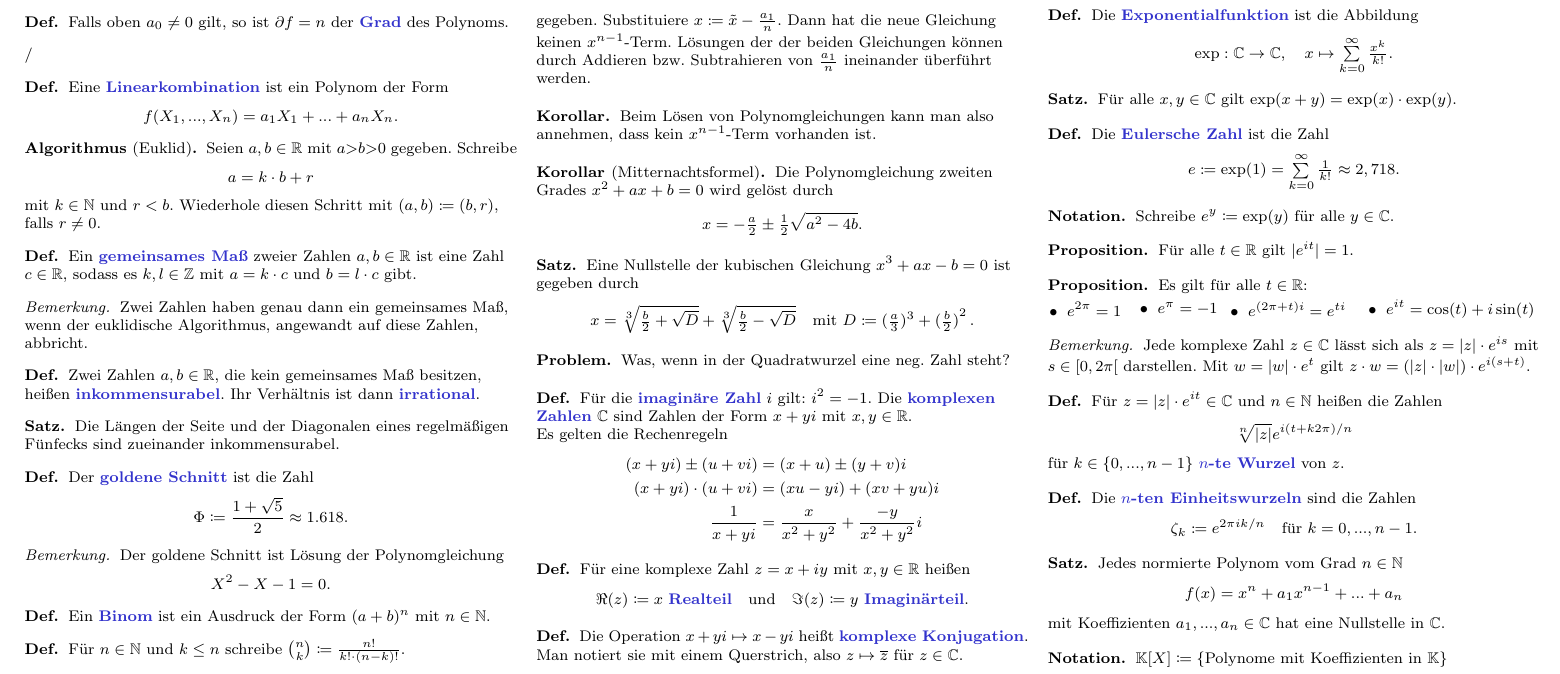
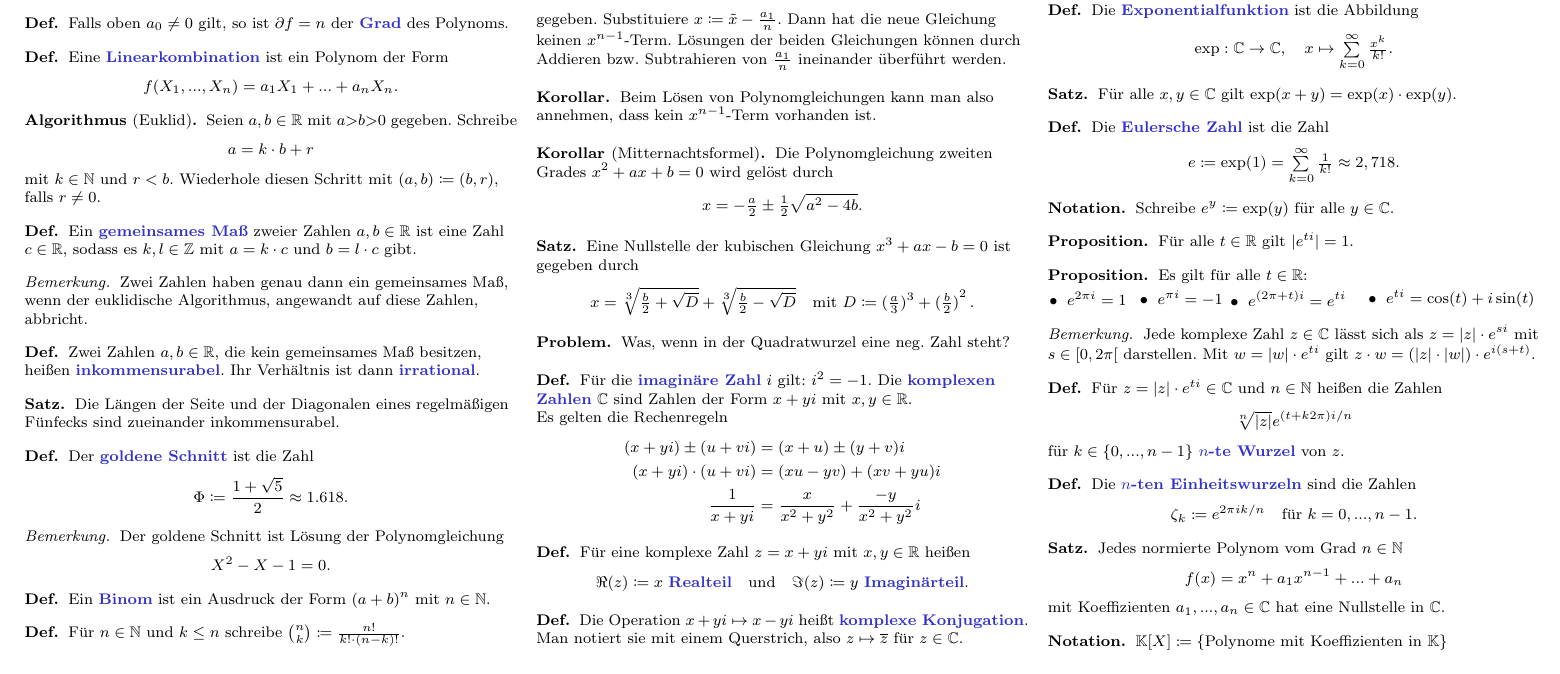
Before and after one commit to timjb/uni-spicker, a LaTeX document (alg1.tex): part of the page, cut so that both start at the same text. The pictures show the PDF file alg1.pdf that the author committed with the source.

Commit message:
Fehler in Algebra-1-Zusammenfassung behoben (danke an Matthias)

```diff
--- a/alg1.tex
+++ b/alg1.tex
@@ -109,7 +109,7 @@
 \begin{verf}[Tschirnhaus-Transformation]
   Sei eine Polynomgleichung der Form
   \[ x^n + a_1 x^{n-1} + ... + a_{n-1} x + a_n = 0 \]
-  gegeben. Substituiere $x \coloneqq \tilde{x} - \tfrac{a_1}{n}$. Dann hat die neue Gleichung keinen $x^{n-1}$-Term. Lösungen der der beiden Gleichungen können durch Addieren bzw. Subtrahieren von $\tfrac{a_1}{n}$ ineinander überführt werden.
+  gegeben. Substituiere $x \coloneqq \tilde{x} - \tfrac{a_1}{n}$. Dann hat die neue Gleichung keinen $x^{n-1}$-Term. Lösungen der beiden Gleichungen können durch Addieren bzw. Subtrahieren von $\tfrac{a_1}{n}$ ineinander überführt werden.
 \end{verf}
 
 \begin{kor}
@@ -145,7 +145,7 @@
   Es gelten die Rechenregeln
   \begin{align*}
     (x + yi) \pm (u + vi) &= (x+u) \pm (y+v)i\\
-    (x + yi) \cdot (u + vi) &= (xu - yi) + (xv + yu)i\\
+    (x + yi) \cdot (u + vi) &= (xu - yv) + (xv + yu)i\\
     \frac{1}{x + yi} &= \frac{x}{x^2 + y^2} + \frac{-y}{x^2 + y^2} i
   \end{align*}
 \end{defn}
@@ -153,7 +153,7 @@
 % Ausgelassen: Begriff des Körpers
 
 \begin{defn}
-  Für eine komplexe Zahl $z = x + iy$ mit $x, y \in \R$ heißen
+  Für eine komplexe Zahl $z = x + yi$ mit $x, y \in \R$ heißen
   \[
     \Re(z) \coloneqq x \text{ \emph{Realteil}}
     \quad \text{und} \quad
@@ -199,12 +199,12 @@
 \end{nota}
 
 \begin{prop}
-  Für alle $t \in \R$ gilt $\abs{e^{it}} = 1$.
+  Für alle $t \in \R$ gilt $\abs{e^{ti}} = 1$.
 \end{prop}
 
 \begin{prop}
   Es gilt für alle $t \in \R$:
   \begin{itemize}
-    \miniitem{0.18 \linewidth}{$e^{2\pi} = 1$}
-    \miniitem{0.18 \linewidth}{$e^{\pi} = -1$}
+    \miniitem{0.18 \linewidth}{$e^{2\pi i} = 1$}
+    \miniitem{0.18 \linewidth}{$e^{\pi i} = -1$}
     \miniitem{0.28 \linewidth}{$e^{(2\pi + t)i} = e^{ti}$}
@@ -213,13 +213,13 @@
 \end{prop}
 
 \begin{bem}
-  Jede komplexe Zahl $z \in \C$ lässt sich als $z = \abs{z} \cdot e^{is}$ mit $s \in \cointerval{0}{2\pi}$ darstellen.
-  Mit $w = \abs{w} \cdot e^t$ gilt $z \cdot w = (\abs{z} \cdot \abs{w}) \cdot e^{i(s+t)}$.
+  Jede komplexe Zahl $z \in \C$ lässt sich als $z = \abs{z} \cdot e^{si}$ mit $s \in \cointerval{0}{2\pi}$ darstellen.
+  Mit $w = \abs{w} \cdot e^{ti}$ gilt $z \cdot w = (\abs{z} \cdot \abs{w}) \cdot e^{i(s+t)}$.
 \end{bem}
 
 \begin{defn}
-  Für $z = \abs{z} \cdot e^{it} \in \C$ und $n \in \N$ heißen die Zahlen
-  \[ \sqrt[n]{\abs{z}} e^{i(t + k 2 \pi)/n} \]
+  Für $z = \abs{z} \cdot e^{ti} \in \C$ und $n \in \N$ heißen die Zahlen
+  \[ \sqrt[n]{\abs{z}} e^{(t + k 2 \pi)i/n} \]
   für $k \in \{ 0, ..., n-1 \}$ \emph{$n$-te Wurzel} von $z$.
 \end{defn}
 
```
Also changed, not shown: alg1.pdf, alg1.tex (4 more changed lines).
